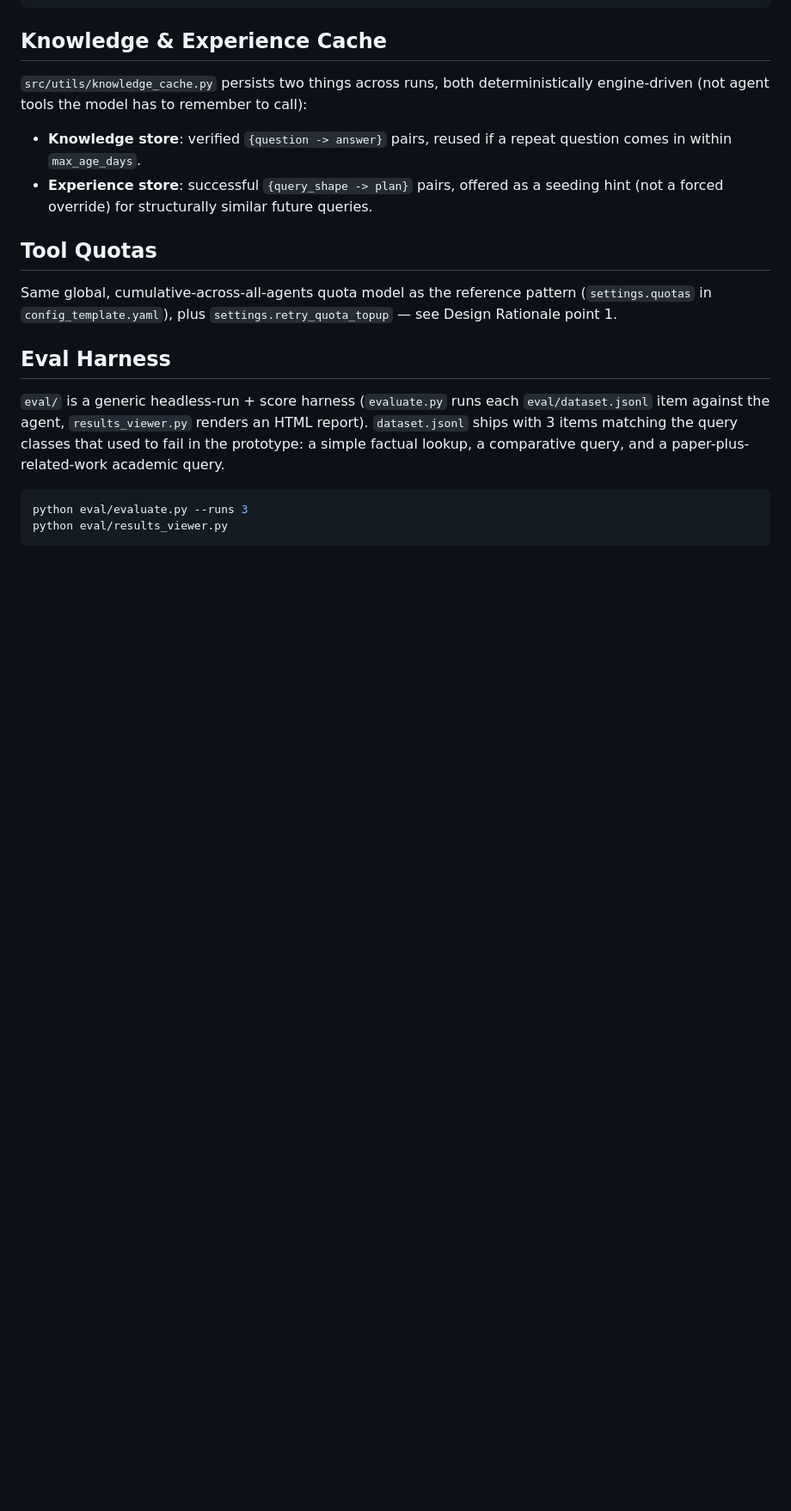
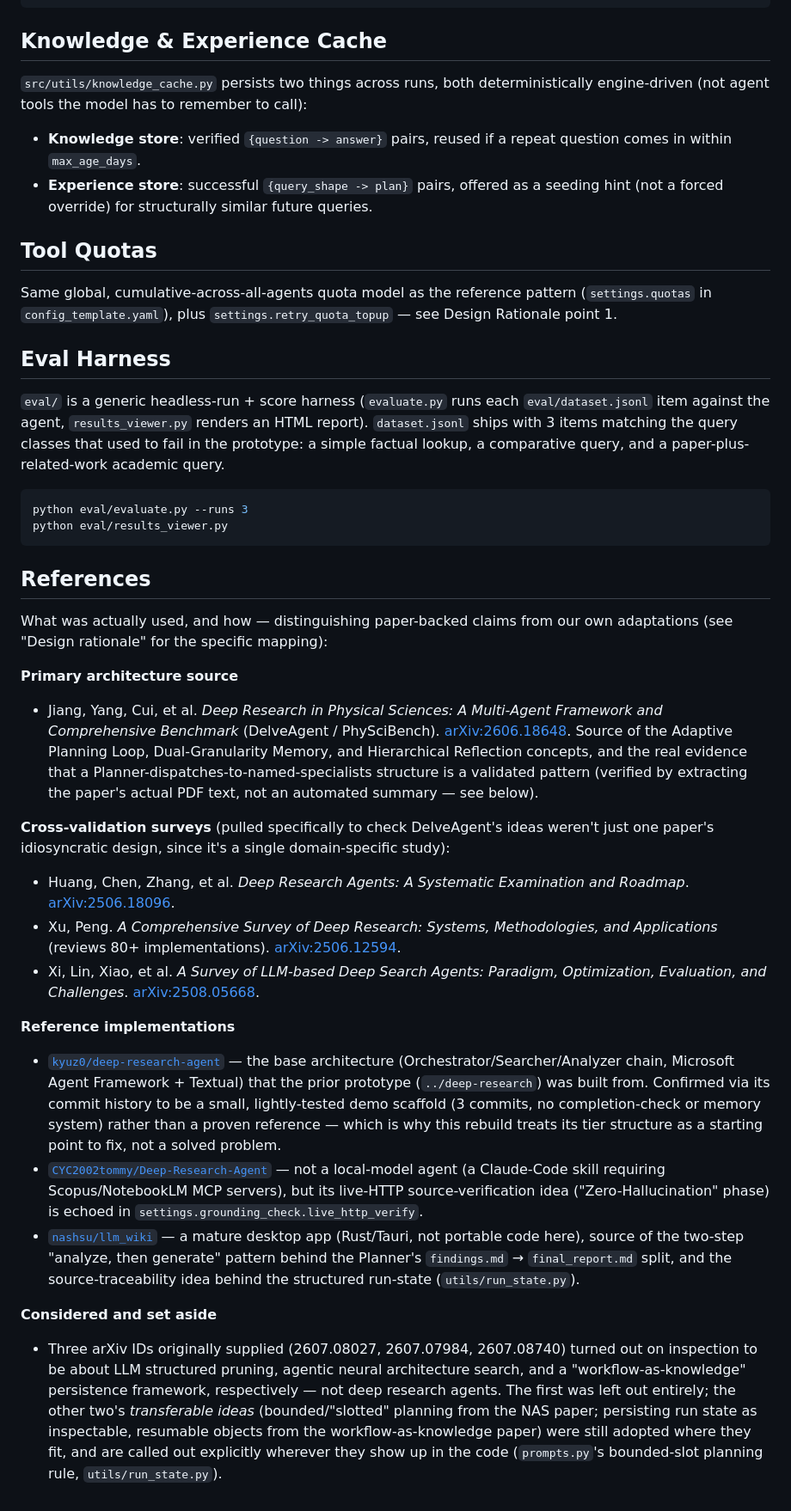
Before and after one commit to g0elles/deepdelve, a Markdown page: README.md, the part around the change. Shown at 86% size. Rendered like a GitHub page; blank space fills up the shorter version.

Commit message:
Add References section documenting all sources used
Distinguishes paper-backed claims from our own adaptations, and is honest
about the three originally-supplied arXiv IDs turning out to be off-topic
(pruning, NAS, workflow-as-knowledge) — their transferable ideas were kept
where they fit, called out explicitly in the relevant code.

Co-Authored-By: Claude Sonnet 5 <noreply@anthropic.com>

````diff
--- a/README.md
+++ b/README.md
@@ -112,3 +112,44 @@ Same global, cumulative-across-all-agents quota model as the reference pattern (
 python eval/evaluate.py --runs 3
 python eval/results_viewer.py
 ```
+
+## References
+
+What was actually used, and how — distinguishing paper-backed claims from our own adaptations (see
+"Design rationale" for the specific mapping):
+
+**Primary architecture source**
+- Jiang, Yang, Cui, et al. *Deep Research in Physical Sciences: A Multi-Agent Framework and
+  Comprehensive Benchmark* (DelveAgent / PhySciBench). [arXiv:2606.18648](https://arxiv.org/abs/2606.18648).
+  Source of the Adaptive Planning Loop, Dual-Granularity Memory, and Hierarchical Reflection concepts,
+  and the real evidence that a Planner-dispatches-to-named-specialists structure is a validated
+  pattern (verified by extracting the paper's actual PDF text, not an automated summary — see below).
+
+**Cross-validation surveys** (pulled specifically to check DelveAgent's ideas weren't just one paper's
+idiosyncratic design, since it's a single domain-specific study):
+- Huang, Chen, Zhang, et al. *Deep Research Agents: A Systematic Examination and Roadmap*. [arXiv:2506.18096](https://arxiv.org/abs/2506.18096).
+- Xu, Peng. *A Comprehensive Survey of Deep Research: Systems, Methodologies, and Applications* (reviews 80+ implementations). [arXiv:2506.12594](https://arxiv.org/abs/2506.12594).
+- Xi, Lin, Xiao, et al. *A Survey of LLM-based Deep Search Agents: Paradigm, Optimization, Evaluation, and Challenges*. [arXiv:2508.05668](https://arxiv.org/abs/2508.05668).
+
+**Reference implementations**
+- [`kyuz0/deep-research-agent`](https://github.com/kyuz0/deep-research-agent) — the base architecture
+  (Orchestrator/Searcher/Analyzer chain, Microsoft Agent Framework + Textual) that the prior prototype
+  (`../deep-research`) was built from. Confirmed via its commit history to be a small, lightly-tested
+  demo scaffold (3 commits, no completion-check or memory system) rather than a proven reference —
+  which is why this rebuild treats its tier structure as a starting point to fix, not a solved problem.
+- [`CYC2002tommy/Deep-Research-Agent`](https://github.com/CYC2002tommy/Deep-Research-Agent) — not a
+  local-model agent (a Claude-Code skill requiring Scopus/NotebookLM MCP servers), but its live-HTTP
+  source-verification idea ("Zero-Hallucination" phase) is echoed in `settings.grounding_check.live_http_verify`.
+- [`nashsu/llm_wiki`](https://github.com/nashsu/llm_wiki) — a mature desktop app (Rust/Tauri, not
+  portable code here), source of the two-step "analyze, then generate" pattern behind the Planner's
+  `findings.md` → `final_report.md` split, and the source-traceability idea behind the structured
+  run-state (`utils/run_state.py`).
+
+**Considered and set aside**
+- Three arXiv IDs originally supplied (2607.08027, 2607.07984, 2607.08740) turned out on inspection to
+  be about LLM structured pruning, agentic neural architecture search, and a "workflow-as-knowledge"
+  persistence framework, respectively — not deep research agents. The first was left out entirely; the
+  other two's *transferable ideas* (bounded/"slotted" planning from the NAS paper; persisting run state
+  as inspectable, resumable objects from the workflow-as-knowledge paper) were still adopted where they
+  fit, and are called out explicitly wherever they show up in the code (`prompts.py`'s bounded-slot
+  planning rule, `utils/run_state.py`).
````
